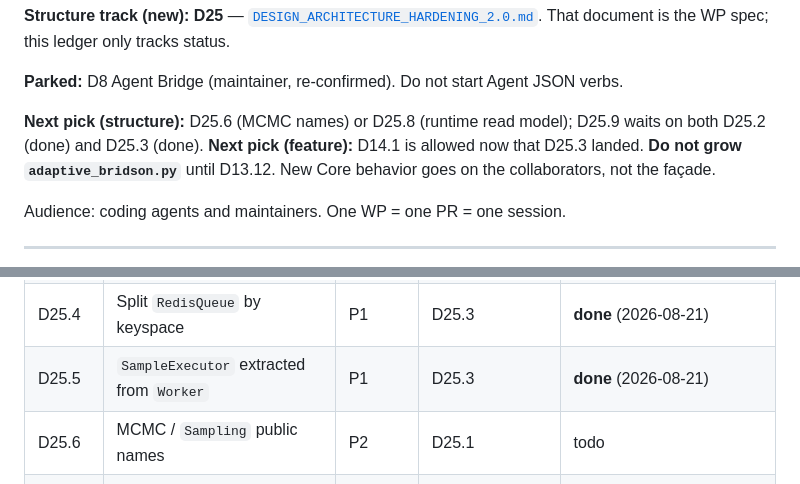
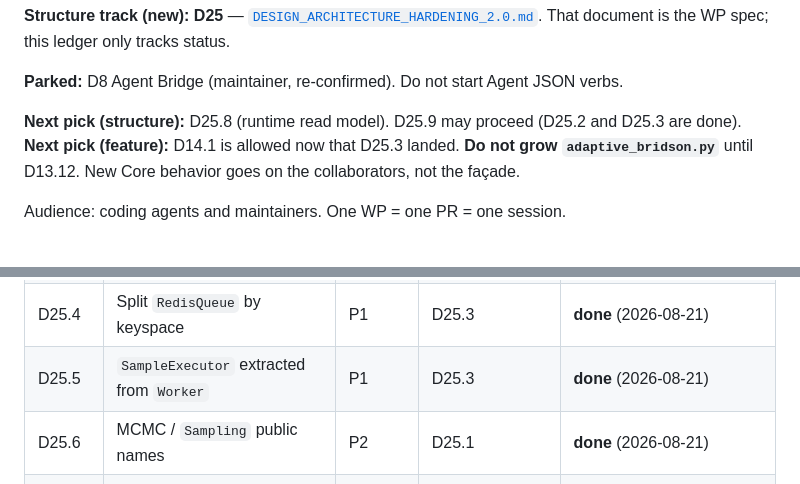
Before and after one commit to Pengxuan-Zhu-Phys/Jarvis-Books, a Markdown page: Jarvis-HEP V2/V2_DISTRIBUTED_PLAN.md, 2 parts joined by grey strips. Drawn GitHub-style.

```diff
--- a/Jarvis-HEP V2/V2_DISTRIBUTED_PLAN.md
+++ b/Jarvis-HEP V2/V2_DISTRIBUTED_PLAN.md
@@ -18,8 +18,8 @@ That document is the WP spec; this ledger only tracks status.
 
 **Parked:** D8 Agent Bridge (maintainer, re-confirmed). Do not start Agent JSON verbs.
 
-**Next pick (structure):** D25.6 (MCMC names) or D25.8 (runtime read model);
-D25.9 waits on both D25.2 (done) and D25.3 (done).
+**Next pick (structure):** D25.8 (runtime read model). D25.9 may proceed
+(D25.2 and D25.3 are done).
 **Next pick (feature):** D14.1 is allowed now that D25.3 landed. **Do not grow
 `adaptive_bridson.py`** until D13.12. New Core behavior goes on the collaborators,
 not the façade.
@@ -185,7 +185,7 @@ Do not copy that spec here.
 | D25.3 | Split `Jarvis2Core` into façade + collaborators | P0 | D25.2 recommended | **done** (2026-08-21) |
 | D25.4 | Split `RedisQueue` by keyspace | P1 | D25.3 | **done** (2026-08-21) |
 | D25.5 | `SampleExecutor` extracted from `Worker` | P1 | D25.3 | **done** (2026-08-21) |
-| D25.6 | MCMC / `Sampling` public names | P2 | D25.1 | todo |
+| D25.6 | MCMC / `Sampling` public names | P2 | D25.1 | **done** (2026-08-21) |
 | D25.7 | Test markers instead of `addopts --ignore` (closes D13.15) | P1 | — | **done** (2026-08-20; DX 2026-08-21: named `.py` files drop default `-m not slow`) |
 | D25.8 | One runtime read model (`Runtime` vs `EnvReqs.V2`) | P2 | — | todo |
 | D25.9 | Slice `client.py` | P3 | D25.2, D25.3 | todo |
```
Also changed, not shown: Jarvis-HEP V2/DESIGN_ARCHITECTURE_HARDENING_2.0.md (+1 -1 lines).
